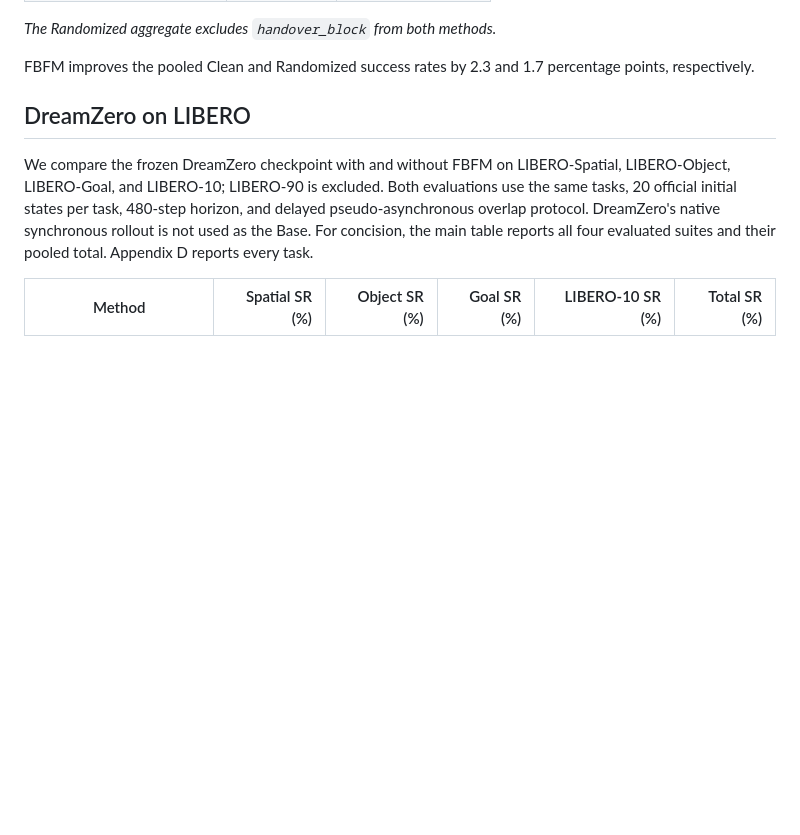
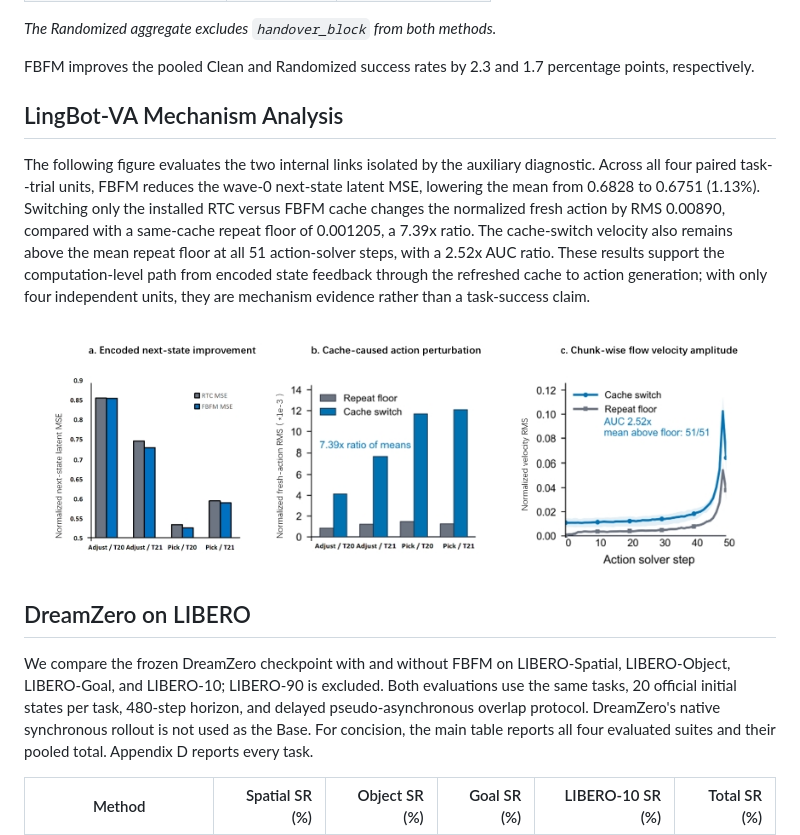
Before and after one commit to StvLi/fbfm_paper, a Markdown page: docs/Chapters/5_Results_and_Discussion.md, the part around the change. GitHub-like rendering; pictures changed too: material/lbva_aux_mechanism_main.jpg (added); blank space fills up the shorter version.

Commit message:
results: add LingBot-VA mechanism diagnostic figure

```diff
--- a/docs/Chapters/5_Results_and_Discussion.md
+++ b/docs/Chapters/5_Results_and_Discussion.md
@@ -18,6 +18,24 @@ reserved for Appendix D.
 
 FBFM improves the pooled Clean and Randomized success rates by 2.3 and 1.7
 percentage points, respectively.
+
+## LingBot-VA Mechanism Analysis
+
+The following figure evaluates the two internal links isolated by the
+auxiliary diagnostic. Across all four paired task--trial units, FBFM reduces
+the wave-0 next-state latent MSE, lowering the mean from 0.6828 to 0.6751
+(1.13%). Switching only the installed RTC versus FBFM cache changes the
+normalized fresh action by RMS 0.00890, compared with a same-cache repeat floor
+of 0.001205, a 7.39x ratio. The cache-switch velocity also remains above the
+mean repeat floor at all 51 action-solver steps, with a 2.52x AUC ratio. These
+results support the computation-level path from encoded state feedback through
+the refreshed cache to action generation; with only four independent units,
+they are mechanism evidence rather than a task-success claim.
+
+![LingBot-VA mechanism diagnostic. Panel (a) reports paired wave-0 next-state
+latent MSE; panel (b) compares fresh-action RMS under a same-cache repeat and an
+RTC--FBFM cache switch; panel (c) follows both velocity signals across 51 action
+solver steps.](../../material/lbva_aux_mechanism_main.jpg)
 
 ## DreamZero on LIBERO
 
```
Also changed, not shown: 1 other file.
